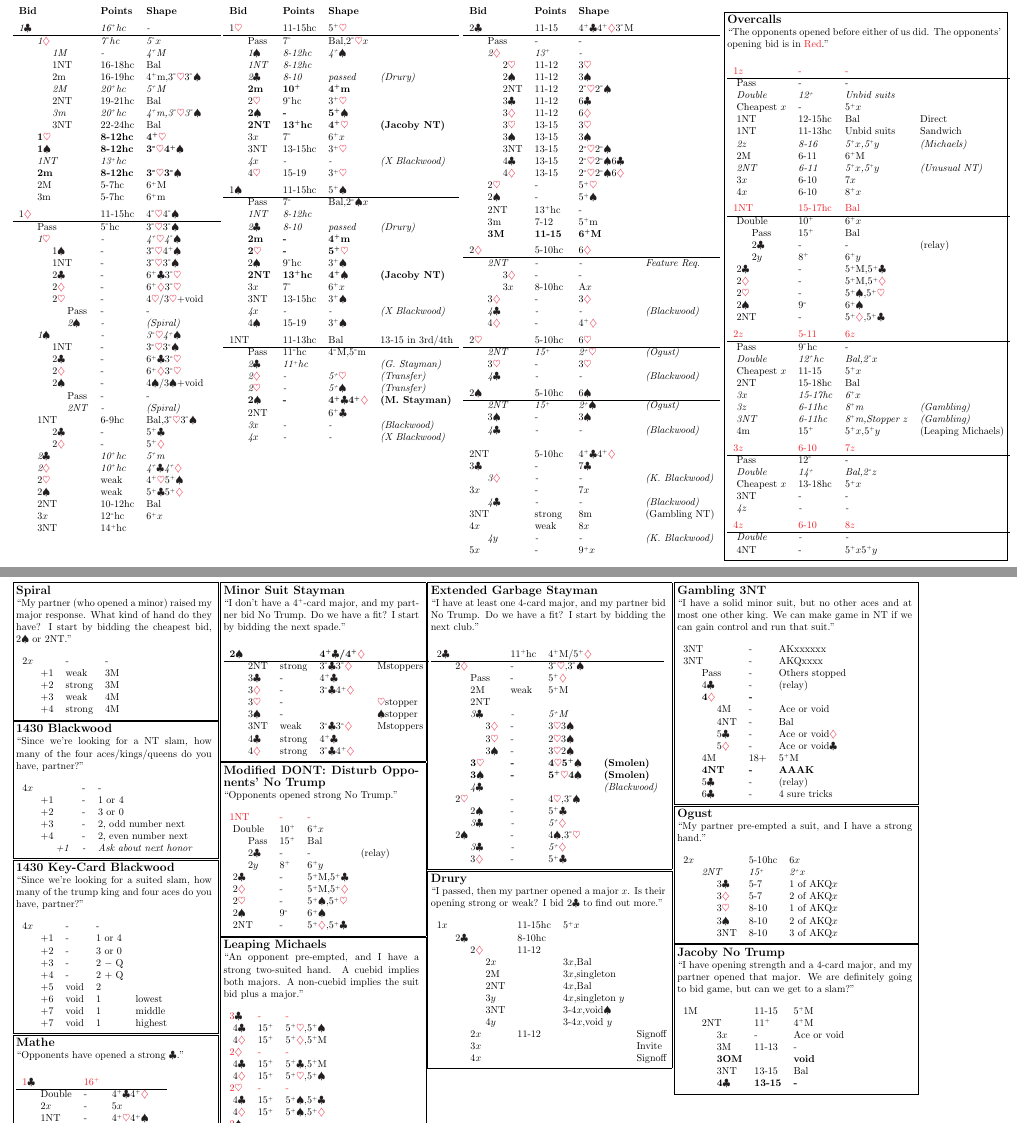
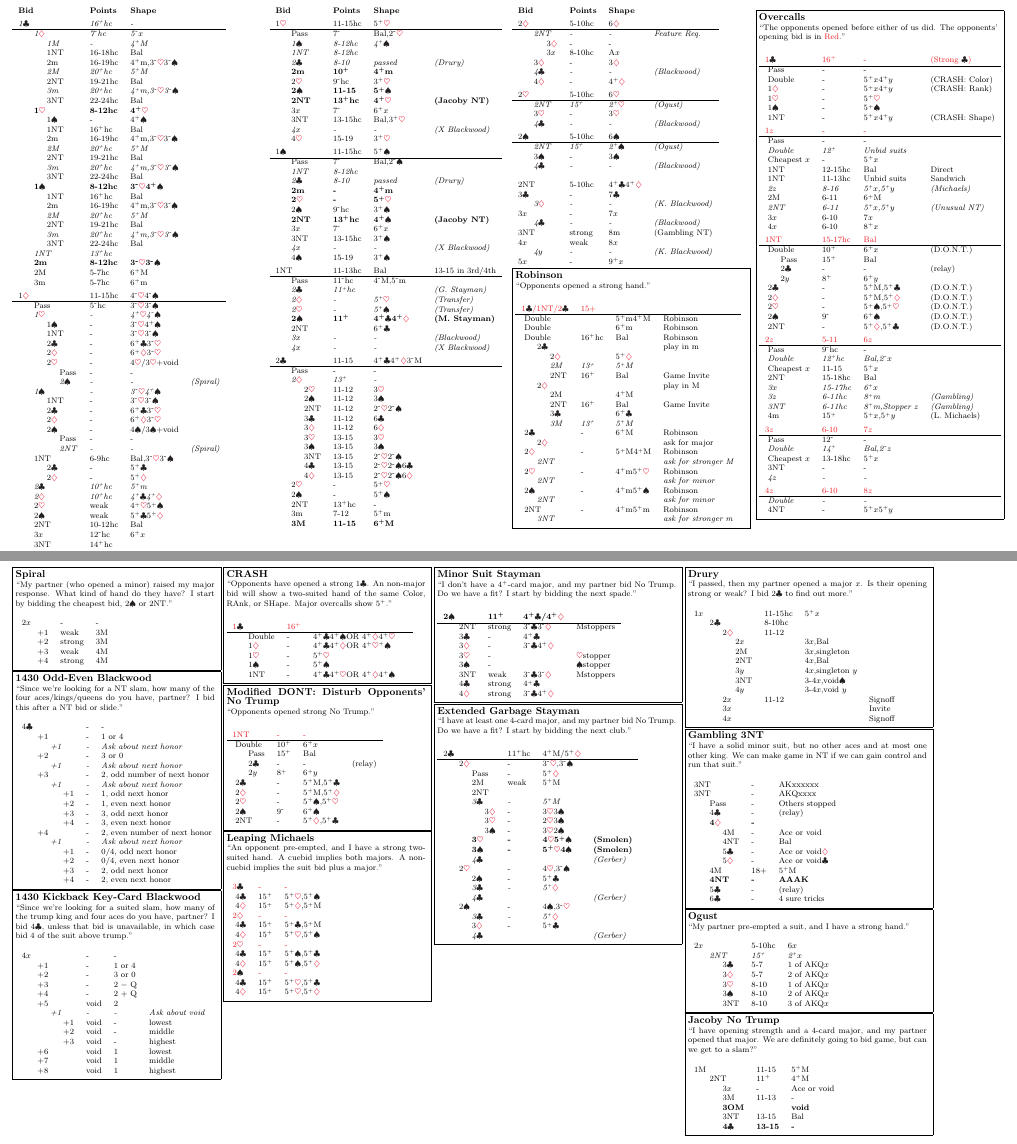
Before and after one commit to heptadecagram/dot, a LaTeX document (doc/em.tex): two parts of pages 1 and 2 of 2, joined at a grey line, cut so that both start at the same text, the shorter picture padded with empty space. Compiled offline with pdfLaTeX.

Commit message:
Form alpha version of Eastern Mysticism

```diff
--- a/doc/em.tex
+++ b/doc/em.tex
@@ -1,9 +1,8 @@
-%\documentclass[8pt,legalpaper]{extarticle}
-\documentclass[10pt,legalpaper]{article}
+\documentclass[8pt,legalpaper]{extarticle}
 
 % ansibpaper?
-\usepackage[landscape,noheadfoot,margin=0.8cm]{geometry}
-\geometry{hmargin={0.4cm,1.0cm}}
+\usepackage[landscape,noheadfoot,margin=0.4cm]{geometry}
+\geometry{hmargin={0.4cm,0.4cm}}
 
 \usepackage[usenames]{color}
 
@@ -91,25 +90,26 @@
 \response\response\bid{3\notrump}{22-24\hcp}{\balanced}{}
 
 \response\gamebid{1\hearts}{8-12\hcp}{4\ormore\hearts}{}
-%\response\response\bid{1\spades}{-}{4\ormore\spades}{}
-%\response\response\bid{1\notrump}{16\ormore\hcp}{\balanced}{}
-%\response\response\bid{2\minor}{16-19\hcp}{4\ormore\minor,3\orless\hearts3\orless\spades}{}
-%\response\response\forcebid{2\major}{20\ormore\hcp}{5\ormore\major}{}
-%\response\response\bid{2\notrump}{19-21\hcp}{\balanced}{}
-%\response\response\forcebid{3\minor}{20\ormore\hcp}{4\ormore\minor,3\orless\hearts3\orless\spades}{}
-%\response\response\bid{3\notrump}{22-24\hcp}{\balanced}{}
+\response\response\bid{1\spades}{-}{4\ormore\spades}{}
+\response\response\bid{1\notrump}{16\ormore\hcp}{\balanced}{}
+\response\response\bid{2\minor}{16-19\hcp}{4\ormore\minor,3\orless\hearts3\orless\spades}{}
+\response\response\forcebid{2\major}{20\ormore\hcp}{5\ormore\major}{}
+\response\response\bid{2\notrump}{19-21\hcp}{\balanced}{}
+\response\response\forcebid{3\minor}{20\ormore\hcp}{4\ormore\minor,3\orless\hearts3\orless\spades}{}
+\response\response\bid{3\notrump}{22-24\hcp}{\balanced}{}
 
 \response\gamebid{1\spades}{8-12\hcp}{3\orless\hearts4\ormore\spades}{}
-%\response\response\bid{1\notrump}{16\ormore\hcp}{\balanced}{}
-%\response\response\bid{2\minor}{16-19\hcp}{4\ormore\minor,3\orless\hearts3\orless\spades}{}
-%\response\response\forcebid{2\major}{20\ormore\hcp}{5\ormore\major}{}
-%\response\response\bid{2\notrump}{19-21\hcp}{\balanced}{}
-%\response\response\forcebid{3\minor}{20\ormore\hcp}{4\ormore\minor,3\orless\hearts3\orless\spades}{}
-%\response\response\bid{3\notrump}{22-24\hcp}{\balanced}{}
+\response\response\bid{1\notrump}{16\ormore\hcp}{\balanced}{}
+\response\response\bid{2\minor}{16-19\hcp}{4\ormore\minor,3\orless\hearts3\orless\spades}{}
+\response\response\forcebid{2\major}{20\ormore\hcp}{5\ormore\major}{}
+\response\response\bid{2\notrump}{19-21\hcp}{\balanced}{}
+\response\response\forcebid{3\minor}{20\ormore\hcp}{4\ormore\minor,3\orless\hearts3\orless\spades}{}
+\response\response\bid{3\notrump}{22-24\hcp}{\balanced}{}
 
 \response\forcebid{1\notrump}{13\ormore\hcp}{}{}
 \response\gamebid{2\minor}{8-12\hcp}{3\orless\hearts3\orless\spades}{}
 \response\bid{2\major}{5-7\hcp}{6\ormore\major}{}
+% \response\bid{2\notrump}{8-12\hcp}{\balanced}{} NOT USED
 \response\bid{3\minor}{5-7\hcp}{6\ormore\minor}{}
 
 \bidblock{\bid{1\diamonds}{11-15\hcp}{4\orless\hearts4\orless\spades}{}}
@@ -121,7 +121,7 @@
 	\response\response\bid{2\diamonds}{-}{6\ormore\diamonds3\orless\hearts}{}
 	\response\response\bid{2\hearts}{-}{4\hearts/3\hearts+void}{}
 		\response\response\response\bid{\pass}{-}{-}{}
-		\response\response\response\forcebid{2\spades}{-}{(Spiral)}{}
+		\response\response\response\forcebid{2\spades}{-}{-}{(Spiral)}
 
 \response\forcebid{1\spades}{-}{3\orless\hearts4\ormore\spades}{}
 	\response\response\bid{1\notrump}{-}{3\orless\hearts3\orless\spades}{}
@@ -155,21 +154,22 @@
 \key
 
 \bidblock{\bid{1\hearts}{11-15\hcp}{5\ormore\hearts}{}}
-\response\bid{\pass}{7\orless}{\balanced,2\orless\hearts$x$}{}
+\response\bid{\pass}{7\orless}{\balanced,2\orless\hearts}{}
 \response\forcebid{1\spades}{8-12\hcp}{4\ormore\spades}{}
 \response\forcebid{1\notrump}{8-12\hcp}{}{}
 \response\forcebid{2\clubs}{8-10}{passed}{(Drury)}
 \response\gamebid{2\minor}{10\ormore}{4\ormore\minor}{}
 \response\bid{2\hearts}{9\orless\hcp}{3\ormore\hearts}{}
-\response\gamebid{2\spades}{-}{5\ormore\spades}{}
+\response\gamebid{2\spades}{11-15}{5\ormore\spades}{}
 \response\gamebid{2\notrump}{13\ormore\hcp}{4\ormore\hearts}{(Jacoby NT)}
 \response\bid{3$x$}{7\orless}{6\ormore$x$}{}
-\response\bid{3\notrump}{13-15\hcp}{3\ormore\hearts}{}
+\response\bid{3\notrump}{13-15\hcp}{\balanced,3\ormore\hearts}{}
 \response\forcebid{4$x$}{-}{-}{(X Blackwood)}
 \response\bid{4\hearts}{15-19}{3\ormore\hearts}{}
 
+
 \bidblock{\bid{1\spades}{11-15\hcp}{5\ormore\spades}{}}
-\response\bid{\pass}{7\orless}{\balanced,2\orless\spades$x$}{}
+\response\bid{\pass}{7\orless}{\balanced,2\orless\spades}{}
 \response\forcebid{1\notrump}{8-12\hcp}{}{}
 \response\forcebid{2\clubs}{8-10}{passed}{(Drury)}
 \response\gamebid{2\minor}{-}{4\ormore\minor}{}
@@ -186,20 +186,10 @@
 \response\forcebid{2\clubs}{11\ormore\hcp}{}{(G. Stayman)}
 \response\forcebid{2\diamonds}{-}{5\ormore\hearts}{(Transfer)}
 \response\forcebid{2\hearts}{-}{5\ormore\spades}{(Transfer)}
-\response\gamebid{2\spades}{-}{4\ormore\clubs4\ormore\diamonds}{(M. Stayman)}
+\response\gamebid{2\spades}{11\ormore}{4\ormore\clubs4\ormore\diamonds}{(M. Stayman)}
 \response\bid{2\notrump}{}{6\ormore\clubs}{}
 \response\forcebid{3$x$}{-}{-}{(Blackwood)}
 \response\forcebid{4$x$}{-}{-}{(X Blackwood)}
-
-\end{tabular}
-\end{minipage}
-}}
-
-\vtop{\null\hbox{
-\begin{minipage}{0.25\textwidth}
-
-\begin{tabular}{llll}
-\key
 
 \bidblock{\bid{2\clubs}{11-15}{4\ormore\clubs4\ormore\diamonds3\orless\major}{}}
 \response\bid{\pass}{-}{-}{}
@@ -220,6 +210,16 @@
 \response\bid{3\minor}{7-12}{5\ormore\minor}{}
 \response\gamebid{3\major}{11-15}{6\ormore\major}{}
 
+
+\end{tabular}
+\end{minipage}
+}}
+
+\vtop{\null\hbox{
+\begin{minipage}{0.23\textwidth}
+
+\begin{tabular}{llll}
+\key
 
 \bidblock{\bid{2\diamonds}{5-10\hcp}{6\diamonds}{}}
 \response\forcebid{2\notrump}{-}{-}{Feature Req.}
@@ -256,12 +256,44 @@
 \bid{5$x$}{-}{9\ormore$x$}{}
 
 \end{tabular}
+
+% NT overcalls: Robinson
+	\convention{Robinson}{Opponents opened a strong hand.}{
+\bidblock{\opponent{1\clubs/1\notrump/2\clubs}{15+}{}{}}
+\overcall\bid{\double}{}{5\ormore\minor4\ormore\major}{Robinson}
+\overcall\bid{\double}{}{6\ormore\minor}{Robinson}
+\overcall\bid{\double}{16\ormore\hcp}{\balanced}{Robinson}
+\overcall\response\bid{2\clubs}{}{}{play in \minor}
+	\overcall\response\response\bid{2\diamonds}{}{5\ormore\diamonds}{}
+	\overcall\response\response\forcebid{2\major}{13\ormore}{5\ormore\major}{}
+	\overcall\response\response\bid{2\notrump}{16\ormore}{\balanced}{Game Invite}
+
+\overcall\response\bid{2\diamonds}{}{}{play in \major}
+	\overcall\response\response\bid{2\major}{}{4\ormore\major}{}
+	\overcall\response\response\bid{2\notrump}{16\ormore}{\balanced}{Game Invite}
+	\overcall\response\response\bid{3\clubs}{}{6\ormore\clubs}{}
+	\overcall\response\response\forcebid{3\major}{13\ormore}{5\ormore\major}{}
+
+\overcall\bid{2\clubs}{-}{6\ormore\major}{Robinson}
+	\overcall\response\bid{2\diamonds}{}{}{ask for major}
+\overcall\bid{2\diamonds}{-}{5\ormore\major4\ormore\major}{Robinson}
+	\overcall\response\forcebid{2\notrump}{}{}{ask for stronger \major}
+
+\overcall\bid{2\hearts}{-}{4\ormore\minor5\ormore\hearts}{Robinson}
+	\overcall\response\forcebid{2\notrump}{}{}{ask for minor}
+\overcall\bid{2\spades}{-}{4\ormore\minor5\ormore\spades}{Robinson}
+	\overcall\response\forcebid{2\notrump}{}{}{ask for minor}
+\overcall\bid{2\notrump}{-}{4\ormore\minor5\ormore\minor}{Robinson}
+	\overcall\response\forcebid{3\notrump}{}{}{ask for stronger \minor}
+	}
+
 \end{minipage}
+
 }}
 
 
 \vtop{\null\hbox{
-\begin{minipage}{0.28\textwidth}
+\begin{minipage}{0.24\textwidth}
 
 \begin{tabular}{llll}
 
@@ -270,13 +302,20 @@
 	The opponents' opening bid is in {\color{OpponentBid}Red}.}
 {
 
+\bidblock{\opponent{1\clubs}{16\ormore}{-}{(Strong \clubs)}}
+	\overcall\bid{\pass}{-}{-}{}
+	\overcall\bid{\double}{-}{5\ormore$x$4\ormore$y$}{(CRASH: Color)}
+	\overcall\bid{1\diamonds}{-}{5\ormore$x$4\ormore$y$}{(CRASH: Rank)}
+	\overcall\bid{1\hearts}{-}{5\ormore\hearts}{}
+	\overcall\bid{1\spades}{-}{5\ormore\spades}{}
+	\overcall\bid{1\notrump}{-}{5\ormore$x$4\ormore$y$}{(CRASH: Shape)}
+
 \bidblock{\opponent{1$z$}{-}{-}{}}
 	\overcall\bid{\pass}{-}{-}{}
 	\overcall\forcebid{\double}{12\ormore}{Unbid suits}{}
 	\overcall\bid{\cheapest$x$}{-}{5\ormore$x$}{}
 	\overcall\bid{1\notrump}{12-15\hcp}{\balanced}{Direct}
 	\overcall\bid{1\notrump}{11-13\hcp}{Unbid suits}{Sandwich}
-%\overcall\bid{1\notrump}{12-15\hcp}{\balanced}{Sandwich NT}
 	\overcall\forcebid{2$z$}{8-16}{5\ormore$x$,5\ormore$y$}{(Michaels)}
 	\overcall\bid{2\major}{6-11}{6\ormore\major}{}
 	\overcall\forcebid{2\notrump}{6-11}{5\ormore$x$,5\ormore$y$}{(Unusual NT)}
@@ -285,15 +324,15 @@
 
 % Strong NT overcalls: DONT
 \bidblock{\opponent{1\notrump}{15-17\hcp}{\balanced}{}}
-\overcall\bid{\double}{10\ormore}{6\ormore$x$}{}
+	\overcall\bid{\double}{10\ormore}{6\ormore$x$}{(D.O.N.T.)}
 		\response\overcall\bid{\pass}{15\ormore}{\balanced}{}
 		\response\overcall\bid{2\clubs}{-}{-}{(relay)}
 		\response\overcall\bid{2$y$}{8\ormore}{6\ormore$y$}{}
-\overcall\bid{2\clubs}{-}{5\ormore\major,5\ormore\clubs}{}
-\overcall\bid{2\diamonds}{-}{5\ormore\major,5\ormore\diamonds}{}
-\overcall\bid{2\hearts}{-}{5\ormore\spades,5\ormore\hearts}{}
-\overcall\bid{2\spades}{9\orless}{6\ormore\spades}{}
-\overcall\bid{2\notrump}{-}{5\ormore\diamonds,5\ormore\clubs}{}
+	\overcall\bid{2\clubs}{-}{5\ormore\major,5\ormore\clubs}{(D.O.N.T.)}
+	\overcall\bid{2\diamonds}{-}{5\ormore\major,5\ormore\diamonds}{(D.O.N.T.)}
+	\overcall\bid{2\hearts}{-}{5\ormore\spades,5\ormore\hearts}{(D.O.N.T.)}
+	\overcall\bid{2\spades}{9\orless}{6\ormore\spades}{(D.O.N.T.)}
+	\overcall\bid{2\notrump}{-}{5\ormore\diamonds,5\ormore\clubs}{(D.O.N.T.)}
 
 % 2-level overcalls
 \bidblock{\opponent{2$z$}{5-11}{6$z$}{}}
@@ -304,7 +343,7 @@
 	\overcall\forcebid{3$x$}{15-17\hcp}{6\ormore$x$}{}
 	\overcall\forcebid{3$z$}{6-11\hcp}{8\ormore\minor}{(Gambling)}
 	\overcall\forcebid{3\notrump}{6-11\hcp}{8\ormore\minor,Stopper $z$}{(Gambling)}
-\overcall\bid{4\minor}{15\ormore}{5\ormore$x$,5\ormore$y$}{(Leaping Michaels)}
+	\overcall\bid{4\minor}{15\ormore}{5\ormore$x$,5\ormore$y$}{(L. Michaels)}
 
 % 3-level overcalls
 \bidblock{\opponent{3$z$}{6-10}{7$z$}{}}
@@ -350,19 +389,30 @@
 \response\bid{+4}{strong}{4\major}{}
 }
 
-\convention{1430 Blackwood}
-{Since we're looking for a NT slam, how many of the four aces/kings/queens do you have, partner?}
+\convention{1430 Odd-Even Blackwood}
+{Since we're looking for a NT slam, how many of the four aces/kings/queens do you have, partner? I bid this after a \notrump{} bid or slide.}
 {
-\bid{4$x$}{-}{-}{}
+\bid{4\clubs}{-}{-}{}
 \response\bid{+1}{-}{1 or 4}{}
+\response\response\forcebid{+1}{-}{Ask about next honor}{}
 \response\bid{+2}{-}{3 or 0}{}
-\response\bid{+3}{-}{2, odd number next}{}
-\response\bid{+4}{-}{2, even number next}{}
 \response\response\forcebid{+1}{-}{Ask about next honor}{}
+\response\bid{+3}{-}{2, odd number of next honor}{}
+\response\response\forcebid{+1}{-}{Ask about next honor}{}
+\response\response\response\bid{+1}{-}{1, odd next honor}{}
+\response\response\response\bid{+2}{-}{1, even next honor}{}
+\response\response\response\bid{+3}{-}{3, odd next honor}{}
+\response\response\response\bid{+4}{-}{3, even next honor}{}
+\response\bid{+4}{-}{2, even number of next honor}{}
+\response\response\forcebid{+1}{-}{Ask about next honor}{}
+\response\response\response\bid{+1}{-}{0/4, odd next honor}{}
+\response\response\response\bid{+2}{-}{0/4, even next honor}{}
+\response\response\response\bid{+3}{-}{2, odd next honor}{}
+\response\response\response\bid{+4}{-}{2, even next honor}{}
 }
 
-\convention{1430 Key-Card Blackwood}
-{Since we're looking for a suited slam, how many of the trump king and four aces do you have, partner?}
+\convention{1430 Kickback Key-Card Blackwood}
+{Since we're looking for a suited slam, how many of the trump king and four aces do you have, partner? I bid 4\clubs{}, unless that bid is unavailable, in which case bid 4 of the suit above trump.}
 {
 \bid{4$x$}{-}{-}{}
 \response\bid{+1}{-}{1 or 4}{}
@@ -370,20 +420,14 @@
 \response\bid{+3}{-}{2 $-$ Q}{}
 \response\bid{+4}{-}{2 + Q}{}
 \response\bid{+5}{void}{2}{}
+\response\response\forcebid{+1}{-}{-}{Ask about void}
+\response\response\response\bid{+1}{void}{-}{lowest}
+\response\response\response\bid{+2}{void}{-}{middle}
+\response\response\response\bid{+3}{void}{-}{highest}
 \response\bid{+6}{void}{1}{lowest}
 \response\bid{+7}{void}{1}{middle}
-\response\bid{+7}{void}{1}{highest}
+\response\bid{+8}{void}{1}{highest}
 }
-
-\convention{Mathe}
-{Opponents have opened a strong \clubs.}
-{
-\bidblock{\opponent{1\clubs}{16\ormore}{}{}}
-\response\bid{\double}{-}{4\ormore\clubs4\ormore\diamonds}{}
-\response\bid{2$x$}{-}{5$x$}{}
-\response\bid{1\notrump}{-}{4\ormore\hearts4\ormore\spades}{}
-}
-
 
 				\end{minipage}
 			}
@@ -396,6 +440,16 @@
 				\begin{minipage}{0.20\textwidth}
 
 \begin{comment}
+
+\convention{Mathe}
+{Opponents have opened a strong \clubs.}
+{
+\bidblock{\opponent{1\clubs}{16\ormore}{}{}}
+\response\bid{\double}{-}{4\ormore\clubs4\ormore\diamonds}{}
+\response\bid{2$x$}{-}{5$x$}{}
+\response\bid{1\notrump}{-}{4\ormore\hearts4\ormore\spades}{}
+}
+
 
 \convention{Unusual No Trump}
 {An opponent opened a suit, and I can overcall in two possible suits.}
@@ -429,24 +483,21 @@
 
 \end{comment}
 
-\convention{Minor Suit Stayman}
-{I don't have a 4\ormore-card major, and my partner bid No Trump.  Do we have a fit? I start by bidding the next spade.}
+\convention{CRASH}
+{Opponents have opened a strong 1\clubs. An non-major bid will show a two-suited hand of the same Color, RAnk, or SHape. Major overcalls show 5\ormore.}
 {
-\bidblock{\gamebid{2\spades}{}{4\ormore\clubs/4\ormore\diamonds}{}}
-\response\bid{2\notrump}{strong}{3\orless\clubs3\orless\diamonds}{\major stoppers}
-\response\bid{3\clubs}{-}{4\ormore\clubs}{}
-\response\bid{3\diamonds}{-}{3\orless\clubs4\ormore\diamonds}{}
-\response\bid{3\hearts}{-}{}{\hearts stopper}
-\response\bid{3\spades}{-}{}{\spades stopper}
-\response\bid{3\notrump}{weak}{3\orless\clubs3\orless\diamonds}{\major stoppers}
-\response\bid{4\clubs}{strong}{4\ormore\clubs}{}
-\response\bid{4\diamonds}{strong}{3\orless\clubs4\ormore\diamonds}{}
+\bidblock{\opponent{1\clubs}{16\ormore}{}{}}
+\response\bid{\double}{-}{4\ormore\clubs4\ormore\spades OR 4\ormore\diamonds4\ormore\hearts}{}
+\response\bid{1\diamonds}{-}{4\ormore\clubs4\ormore\diamonds OR 4\ormore\hearts\ormore\spades}{}
+\response\bid{1\hearts}{-}{5\ormore\hearts}{}
+\response\bid{1\spades}{-}{5\ormore\spades}{}
+\response\bid{1\notrump}{-}{4\ormore\clubs4\ormore\hearts OR 4\ormore\diamonds4\ormore\spades}{}
 }
 
 \convention{Modified DONT: Disturb Opponents' No Trump}
 {Opponents opened strong No Trump.}
 {
-\opponent{1\notrump}{-}{-}{}
+\bidblock{\opponent{1\notrump}{-}{-}{}}
 \overcall\bid{\double}{10\ormore}{6\ormore$x$}{}
 \response\overcall\bid{\pass}{15\ormore}{\balanced}{}
 \response\overcall\bid{2\clubs}{-}{-}{(relay)}
@@ -510,6 +561,20 @@
 			\null\hbox{
 				\begin{minipage}{0.24\textwidth}
 
+\convention{Minor Suit Stayman}
+{I don't have a 4\ormore-card major, and my partner bid No Trump.  Do we have a fit? I start by bidding the next spade.}
+{
+\bidblock{\gamebid{2\spades}{11\ormore}{4\ormore\clubs/4\ormore\diamonds}{}}
+\response\bid{2\notrump}{strong}{3\orless\clubs3\orless\diamonds}{\major stoppers}
+\response\bid{3\clubs}{-}{4\ormore\clubs}{}
+\response\bid{3\diamonds}{-}{3\orless\clubs4\ormore\diamonds}{}
+\response\bid{3\hearts}{-}{}{\hearts stopper}
+\response\bid{3\spades}{-}{}{\spades stopper}
+\response\bid{3\notrump}{weak}{3\orless\clubs3\orless\diamonds}{\major stoppers}
+\response\bid{4\clubs}{strong}{4\ormore\clubs}{}
+\response\bid{4\diamonds}{strong}{3\orless\clubs4\ormore\diamonds}{}
+}
+
 \convention{Extended Garbage Stayman}
 {I have at least one 4-card major, and my partner bid No Trump.  Do we have a fit? I start by bidding the next club.}
 {
@@ -524,15 +589,27 @@
 \response\response\response\bid{3\spades}{-}{3\hearts2\spades}{}
 \response\response\gamebid{3\hearts}{-}{4\hearts5\ormore\spades}{(Smolen)}
 \response\response\gamebid{3\spades}{-}{5\ormore\hearts4\spades}{(Smolen)}
-\response\response\forcebid{4\clubs}{}{}{(Blackwood)}
+\response\response\forcebid{4\clubs}{}{}{(Gerber)}
 
 \response\bid{2\hearts}{-}{4\hearts,3\orless\spades}{}
 \response\response\bid{2\spades}{-}{5\ormore\clubs}{}
 \response\response\forcebid{3\clubs}{-}{5\ormore\diamonds}{}
+\response\response\forcebid{4\clubs}{}{}{(Gerber)}
 \response\bid{2\spades}{-}{4\spades,3\orless\hearts}{}
 \response\response\forcebid{3\clubs}{-}{5\ormore\diamonds}{}
 \response\response\bid{3\diamonds}{-}{5\ormore\clubs}{}
+\response\response\forcebid{4\clubs}{}{}{(Gerber)}
 }
+
+				\end{minipage}
+			}
+		}
+
+		&
+
+		\vtop{
+			\null\hbox{
+				\begin{minipage}{0.24\textwidth}
 
 \convention{Drury}
 {I passed, then my partner opened a major $x$. Is their opening strong or weak? I bid 2\clubs{} to find out more.}
@@ -552,15 +629,6 @@
 }
 
 
-				\end{minipage}
-			}
-		}
-
-		&
-
-		\vtop{
-			\null\hbox{
-				\begin{minipage}{0.24\textwidth}
 \convention{Gambling 3\notrump}
 {I have a solid minor suit, but no other aces and at most one other king.  We can make game in \notrump{} if we can gain control and run that suit.}
 {
@@ -717,6 +785,9 @@ When first making a discard, discarding an odd-numbered card shows preference fo
 	The opponents' opening bid is in {\color{OpponentBid}Red}.}
 {
 
+\bidblock{\opponent{1\clubs}{-}{-}{}}
+\overcall\bid{\pass}{-}{-}{}
+
 \bidblock{\opponent{1$z$}{-}{-}{}}
 \overcall\bid{\pass}{-}{-}{}
 \overcall\forcebid{\double}{12\ormore}{Unbid suits}{}
```
Also changed, not shown: doc/em.tex (5 more changed lines). Lines whose indentation alone changed are shown as unchanged.
